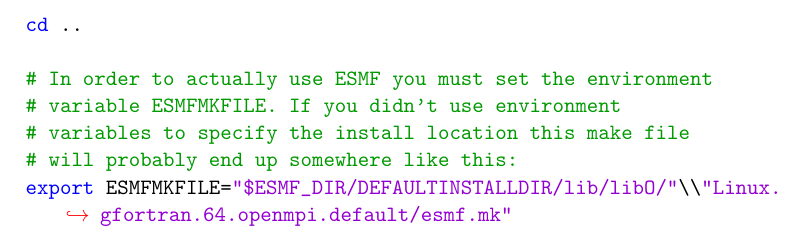
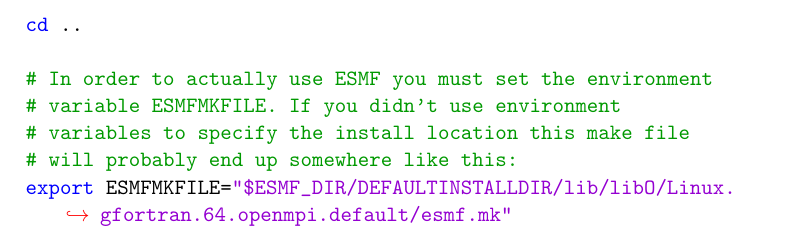
Before and after one commit to RupertGladstone/FISOC, a LaTeX document (doc/FISOC_manual.tex): part of page 11 of 11, cut so that both start at the same text. Compiled offline with pdfLaTeX.

Commit message:
minor correction to manual

```diff
--- a/doc/FISOC_manual.tex
+++ b/doc/FISOC_manual.tex
@@ -471,7 +471,7 @@
 # variable ESMFMKFILE.  If you didn't use environment
 # variables to specify the install location this make file
 # will probably end up somewhere like this:
-export ESMFMKFILE="$ESMF_DIR/DEFAULTINSTALLDIR/lib/libO/"\\"Linux.gfortran.64.openmpi.default/esmf.mk"
+export ESMFMKFILE="$ESMF_DIR/DEFAULTINSTALLDIR/lib/libO/Linux.gfortran.64.openmpi.default/esmf.mk"
 
 \end{lstlisting}
 
```
